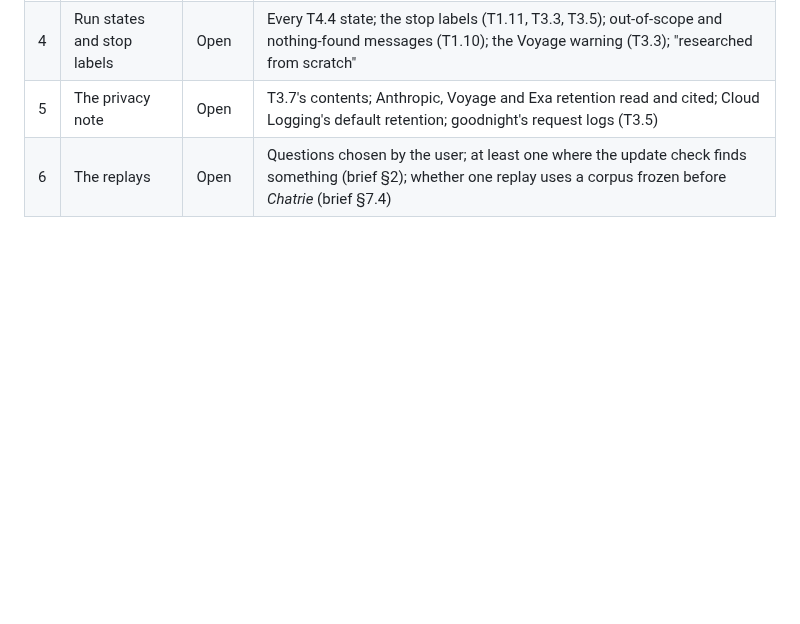
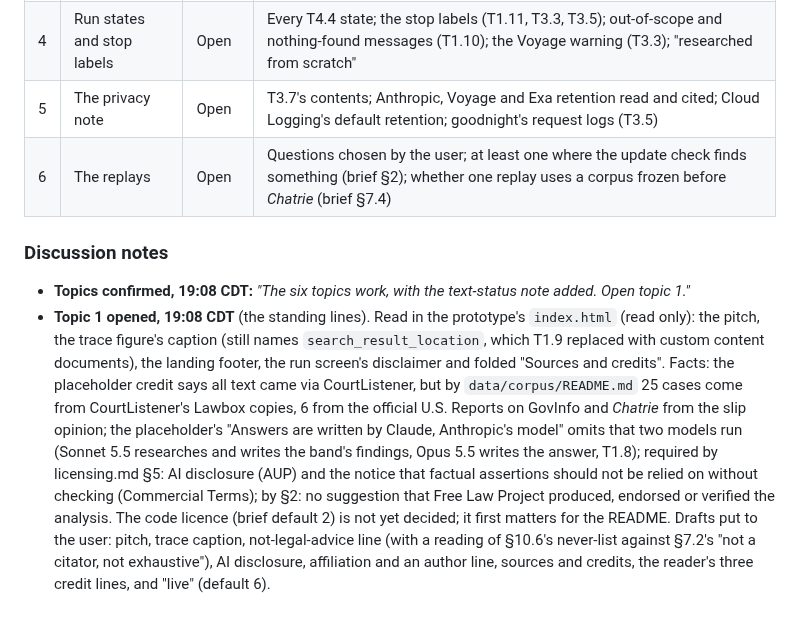
Before and after one commit to NguyenTran2002/probable-clause, a Markdown page: docs/design/phase3-working.md, the part around the change. GitHub-like rendering; blank space fills up the shorter version.

Commit message:
Phase 3 working doc: Area 5 topics confirmed; topic 1 opened, the standing lines
Co-Authored-By: Claude Opus 5.5 <noreply@anthropic.com>

```diff
--- a/docs/design/phase3-working.md
+++ b/docs/design/phase3-working.md
@@ -347,3 +347,8 @@ Facts in brief §6.4, §7.2, §7.4, §10.6 and §12, P1.4, P1.5, P1.10, and the
 | 4 | Run states and stop labels | Open | Every T4.4 state; the stop labels (T1.11, T3.3, T3.5); out-of-scope and nothing-found messages (T1.10); the Voyage warning (T3.3); "researched from scratch" |
 | 5 | The privacy note | Open | T3.7's contents; Anthropic, Voyage and Exa retention read and cited; Cloud Logging's default retention; goodnight's request logs (T3.5) |
 | 6 | The replays | Open | Questions chosen by the user; at least one where the update check finds something (brief §2); whether one replay uses a corpus frozen before *Chatrie* (brief §7.4) |
+
+### Discussion notes
+
+- **Topics confirmed, 19:08 CDT:** *"The six topics work, with the text-status note added. Open topic 1."*
+- **Topic 1 opened, 19:08 CDT** (the standing lines). Read in the prototype's `index.html` (read only): the pitch, the trace figure's caption (still names `search_result_location`, which T1.9 replaced with custom content documents), the landing footer, the run screen's disclaimer and folded "Sources and credits". Facts: the placeholder credit says all text came via CourtListener, but by `data/corpus/README.md` 25 cases come from CourtListener's Lawbox copies, 6 from the official U.S. Reports on GovInfo and *Chatrie* from the slip opinion; the placeholder's "Answers are written by Claude, Anthropic's model" omits that two models run (Sonnet 5.5 researches and writes the band's findings, Opus 5.5 writes the answer, T1.8); required by licensing.md §5: AI disclosure (AUP) and the notice that factual assertions should not be relied on without checking (Commercial Terms); by §2: no suggestion that Free Law Project produced, endorsed or verified the analysis. The code licence (brief default 2) is not yet decided; it first matters for the README. Drafts put to the user: pitch, trace caption, not-legal-advice line (with a reading of §10.6's never-list against §7.2's "not a citator, not exhaustive"), AI disclosure, affiliation and an author line, sources and credits, the reader's three credit lines, and "live" (default 6).
```
